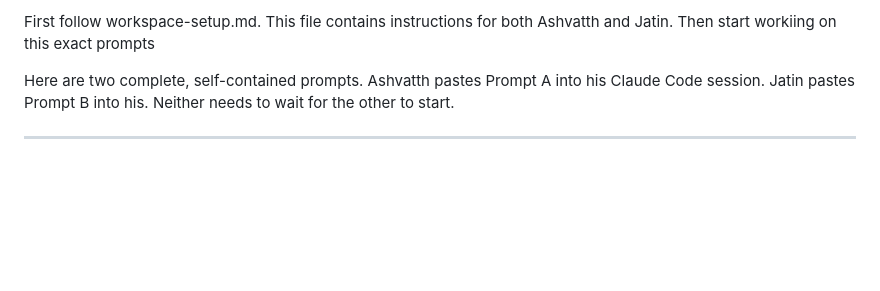
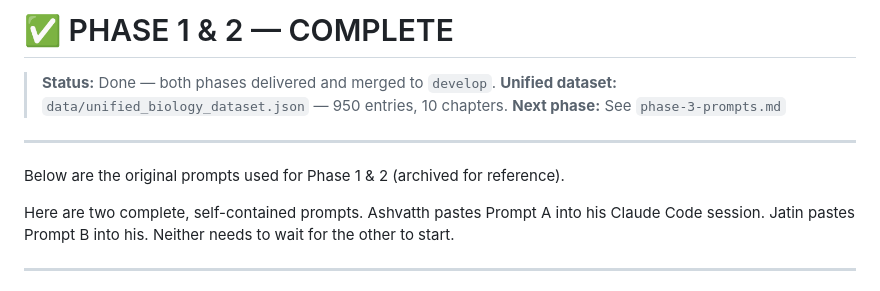
Before and after one commit to PersuasivePost/EduHinglish, a Markdown page: workspace/phase-1&2-complete.md, the part around the change. GitHub-like rendering; blank space fills up the shorter version.

Commit message:
phase 3 setup

```diff
--- a/workspace/phase-1&2-prompts.md
+++ b/workspace/phase-1&2-complete.md
@@ -1,6 +1,12 @@
-First follow workspace-setup.md. This file contains instructions for both Ashvatth and Jatin.
-Then start workiing on this exact prompts
+# ✅ PHASE 1 & 2 — COMPLETE
 
+> **Status:** Done — both phases delivered and merged to `develop`.
+> **Unified dataset:** `data/unified_biology_dataset.json` — 950 entries, 10 chapters.
+> **Next phase:** See `phase-3-prompts.md`
+
+---
+
+Below are the original prompts used for Phase 1 & 2 (archived for reference).
 
 Here are two complete, self-contained prompts. Ashvatth pastes Prompt A into his Claude Code session. Jatin pastes Prompt B into his. Neither needs to wait for the other to start.
 
```
Also changed, not shown: workspace/phase-3-prompts.md (added, +423 -0 lines).
